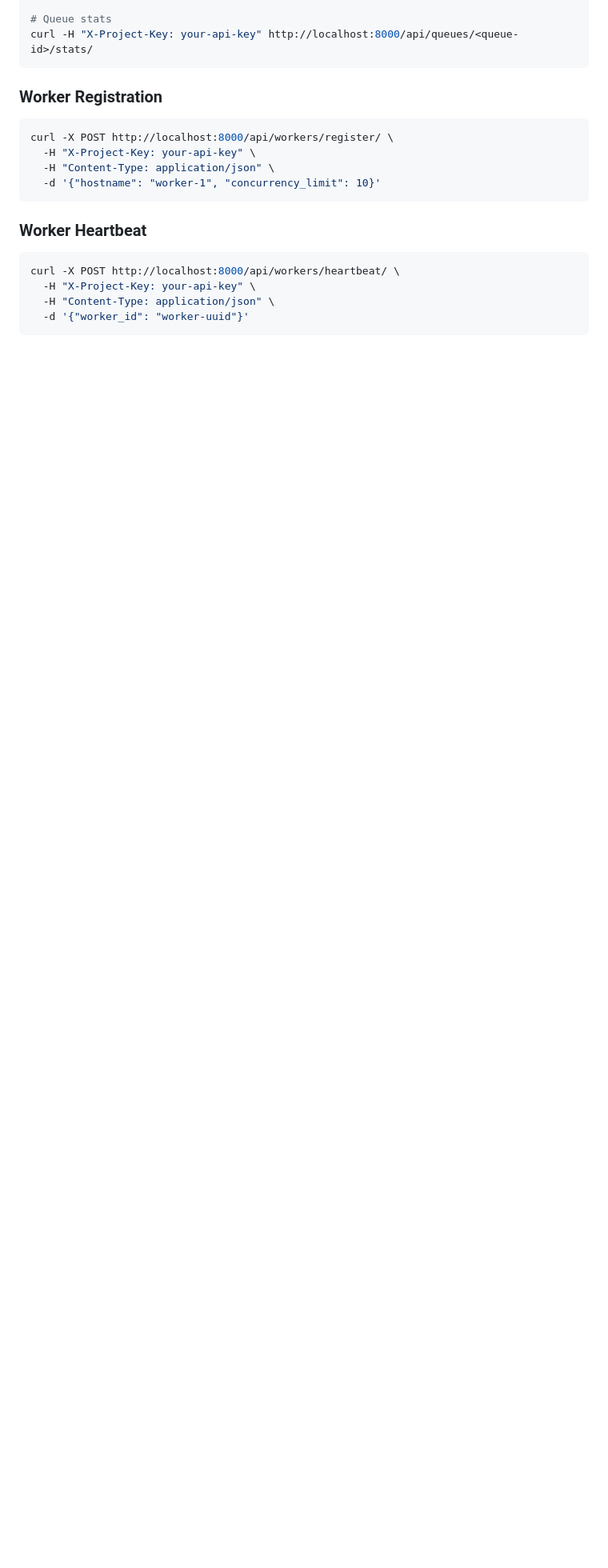
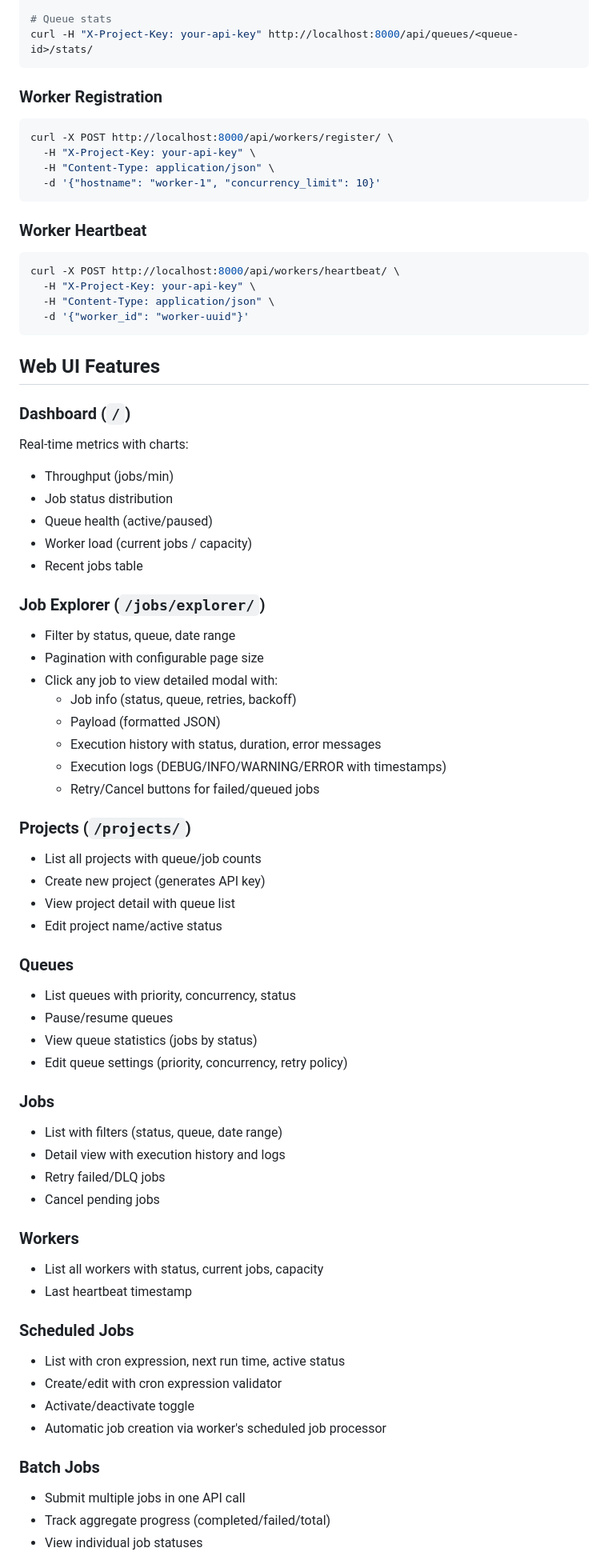
Before and after one commit to mrrobot-05/distributed-job-scheduler, a Markdown page: README.md, the part around one of its changes. Shown at 80% size. GitHub-like rendering; blank space fills up the shorter version.

````diff
--- a/README.md
+++ b/README.md
@@ -228,3 +250,56 @@ curl -X POST http://localhost:8000/api/workers/heartbeat/ \
   -d '{"worker_id": "worker-uuid"}'
 ```
 
+## Web UI Features
+
+### Dashboard (`/`)
+Real-time metrics with charts:
+- Throughput (jobs/min)
+- Job status distribution
+- Queue health (active/paused)
+- Worker load (current jobs / capacity)
+- Recent jobs table
+
+### Job Explorer (`/jobs/explorer/`)
+- Filter by status, queue, date range
+- Pagination with configurable page size
+- Click any job to view detailed modal with:
+  - Job info (status, queue, retries, backoff)
+  - Payload (formatted JSON)
+  - Execution history with status, duration, error messages
+  - Execution logs (DEBUG/INFO/WARNING/ERROR with timestamps)
+  - Retry/Cancel buttons for failed/queued jobs
+
+### Projects (`/projects/`)
+- List all projects with queue/job counts
+- Create new project (generates API key)
+- View project detail with queue list
+- Edit project name/active status
+
+### Queues
+- List queues with priority, concurrency, status
+- Pause/resume queues
+- View queue statistics (jobs by status)
+- Edit queue settings (priority, concurrency, retry policy)
+
+### Jobs
+- List with filters (status, queue, date range)
+- Detail view with execution history and logs
+- Retry failed/DLQ jobs
+- Cancel pending jobs
+
+### Workers
+- List all workers with status, current jobs, capacity
+- Last heartbeat timestamp
+
+### Scheduled Jobs
+- List with cron expression, next run time, active status
+- Create/edit with cron expression validator
+- Activate/deactivate toggle
+- Automatic job creation via worker's scheduled job processor
+
+### Batch Jobs
+- Submit multiple jobs in one API call
+- Track aggregate progress (completed/failed/total)
+- View individual job statuses
+
````
Also changed, not shown: other parts of README.md (+70 -4 lines).
